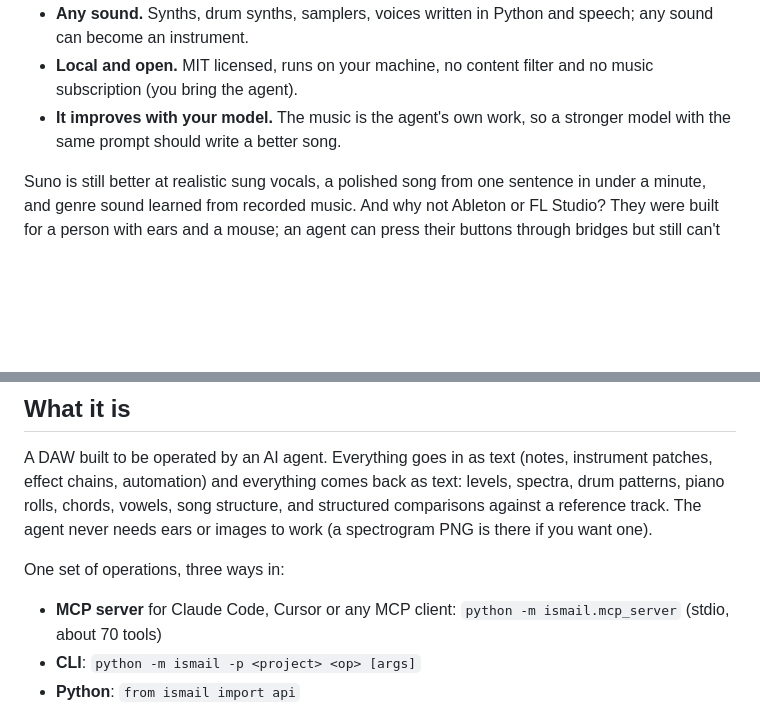
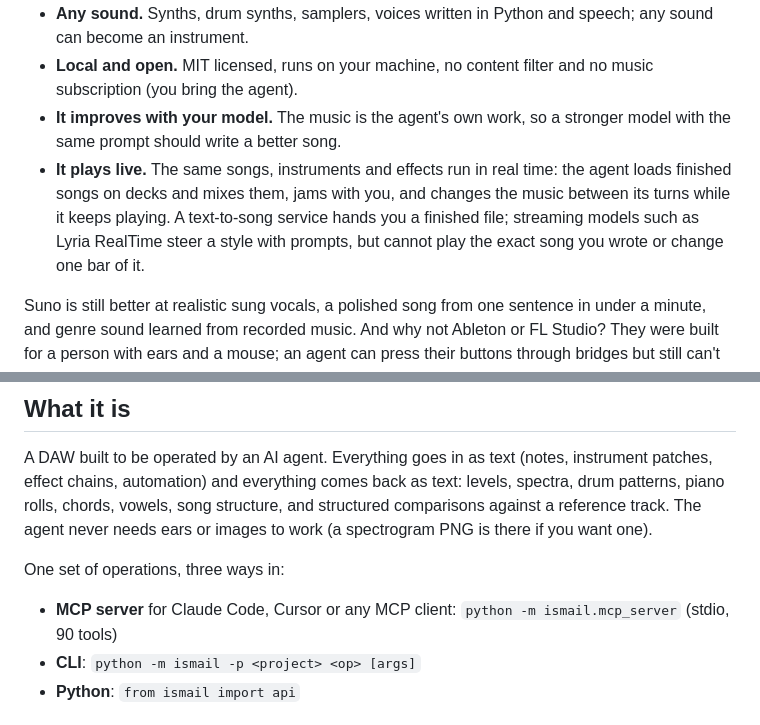
Before and after one commit to eddiehavila/ismail, a Markdown page: README.md, 2 parts joined by grey strips. GitHub-like rendering; blank space fills up the shorter version.

```diff
--- a/README.md
+++ b/README.md
@@ -30,6 +35,7 @@ ismail is not a model that turns a prompt into audio, like Suno. It is a set of
 - **Any sound.** Synths, drum synths, samplers, voices written in Python and speech; any sound can become an instrument.
 - **Local and open.** MIT licensed, runs on your machine, no content filter and no music subscription (you bring the agent).
 - **It improves with your model.** The music is the agent's own work, so a stronger model with the same prompt should write a better song.
+- **It plays live.** The same songs, instruments and effects run in real time: the agent loads finished songs on decks and mixes them, jams with you, and changes the music between its turns while it keeps playing. A text-to-song service hands you a finished file; streaming models such as Lyria RealTime steer a style with prompts, but cannot play the exact song you wrote or change one bar of it.
 
 Suno is still better at realistic sung vocals, a polished song from one sentence in under a minute, and genre sound learned from recorded music. And why not Ableton or FL Studio? They were built for a person with ears and a mouse; an agent can press their buttons through bridges but still can't hear what it did. ismail puts everything an agent needs to write and to perceive into compact text, and if something is missing, your agent can add it. More on the [showcase page](https://newsbubbles.github.io/ismail/#compare).
 
@@ -39,7 +45,7 @@ A DAW built to be operated by an AI agent. Everything goes in as text (notes, in
 
 One set of operations, three ways in:
 
-- **MCP server** for Claude Code, Cursor or any MCP client: `python -m ismail.mcp_server` (stdio, about 70 tools)
+- **MCP server** for Claude Code, Cursor or any MCP client: `python -m ismail.mcp_server` (stdio, 90 tools)
 - **CLI**: `python -m ismail -p <project> <op> [args]`
 - **Python**: `from ismail import api`
 
```
Also changed, not shown: other parts of README.md (+11 -3 lines).
